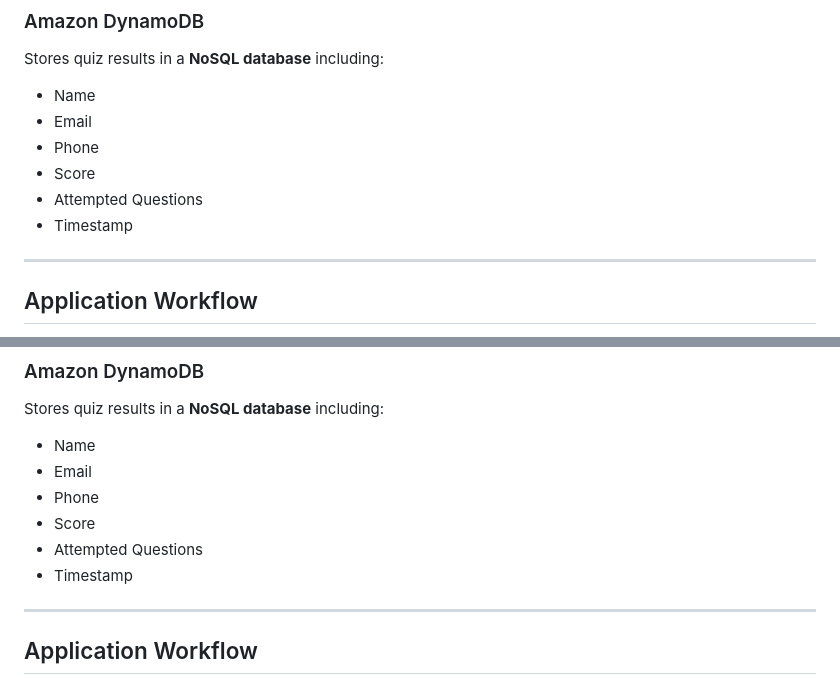
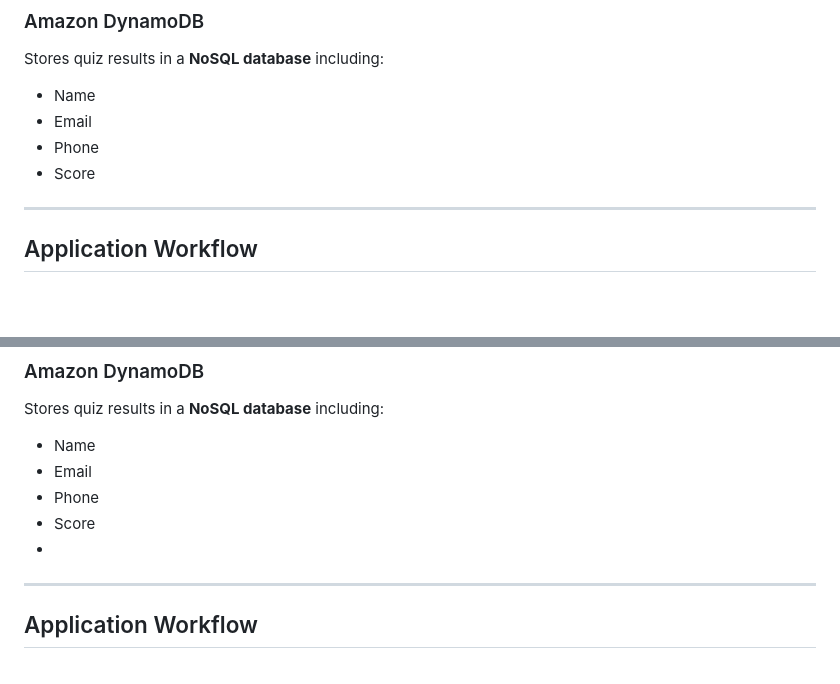
Before and after one commit to Jasaraa/quiz-stack, a Markdown page: README.md, 2 parts joined by grey strips. Drawn GitHub-style; blank space fills up the shorter version.

```diff
--- a/README.md
+++ b/README.md
@@ -74,9 +74,6 @@ Stores quiz results in a **NoSQL database** including:
 - Email
 - Phone
 - Score
-- Attempted Questions
-- Timestamp
-
 ---
 
 ## Application Workflow
@@ -104,9 +101,7 @@ Stores quiz results in a **NoSQL database** including:
 - Email
 - Phone
 - Score
-- Attempted Questions
-- Timestamp
-
+-
 ---
 
 ## Application Workflow
```
